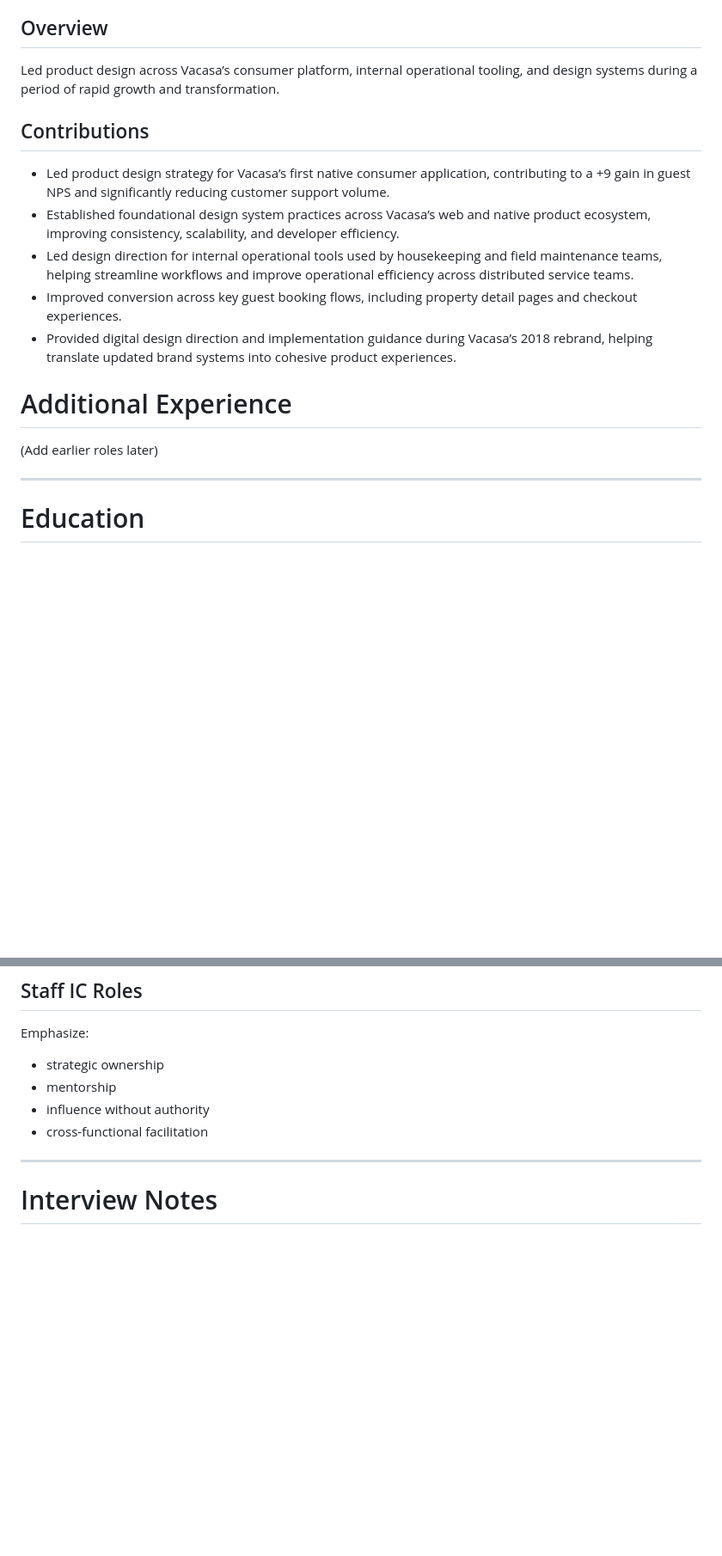
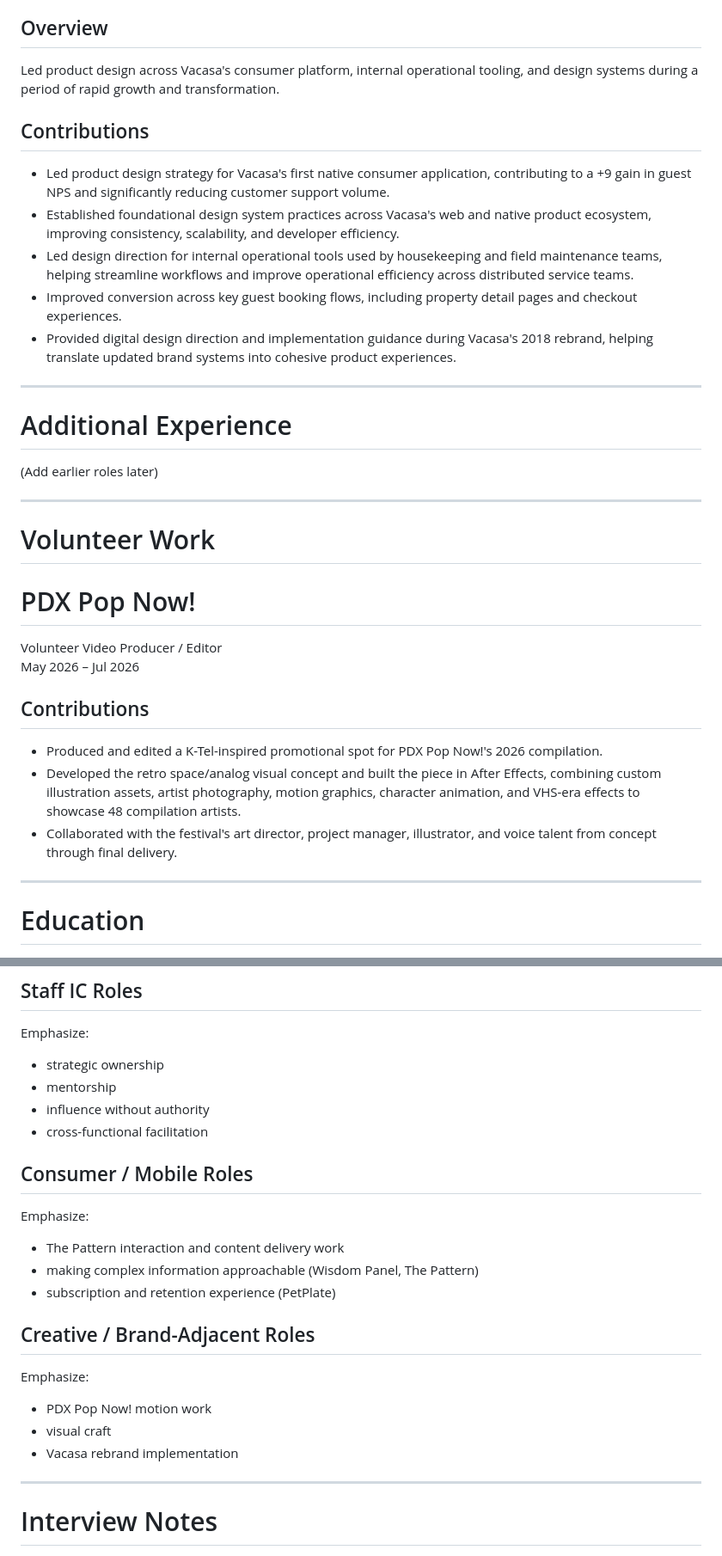
Before and after one commit to rainbows4dinos/career-context, a Markdown page: resume-master.md, 2 parts joined by grey strips. Shown at 86% size. GitHub-like rendering; blank space fills up the shorter version.

```diff
--- a/resume-master.md
+++ b/resume-master.md
@@ -186,17 +223,32 @@ Lead Product Designer
 May 2016 – Nov 2019
 
 ## Overview
-Led product design across Vacasa’s consumer platform, internal operational tooling, and design systems during a period of rapid growth and transformation.
+Led product design across Vacasa's consumer platform, internal operational tooling, and design systems during a period of rapid growth and transformation.
 
 ## Contributions
-- Led product design strategy for Vacasa’s first native consumer application, contributing to a +9 gain in guest NPS and significantly reducing customer support volume.
-- Established foundational design system practices across Vacasa’s web and native product ecosystem, improving consistency, scalability, and developer efficiency.
+- Led product design strategy for Vacasa's first native consumer application, contributing to a +9 gain in guest NPS and significantly reducing customer support volume.
+- Established foundational design system practices across Vacasa's web and native product ecosystem, improving consistency, scalability, and developer efficiency.
 - Led design direction for internal operational tools used by housekeeping and field maintenance teams, helping streamline workflows and improve operational efficiency across distributed service teams.
 - Improved conversion across key guest booking flows, including property detail pages and checkout experiences.
-- Provided digital design direction and implementation guidance during Vacasa’s 2018 rebrand, helping translate updated brand systems into cohesive product experiences.
+- Provided digital design direction and implementation guidance during Vacasa's 2018 rebrand, helping translate updated brand systems into cohesive product experiences.
+
+---
 
 # Additional Experience
 (Add earlier roles later)
+
+---
+
+# Volunteer Work
+
+# PDX Pop Now!
+Volunteer Video Producer / Editor
+May 2026 – Jul 2026
+
+## Contributions
+- Produced and edited a K-Tel-inspired promotional spot for PDX Pop Now!'s 2026 compilation.
+- Developed the retro space/analog visual concept and built the piece in After Effects, combining custom illustration assets, artist photography, motion graphics, character animation, and VHS-era effects to showcase 48 compilation artists.
+- Collaborated with the festival's art director, project manager, illustrator, and voice talent from concept through final delivery.
 
 ---
 
@@ -268,6 +320,18 @@ Emphasize:
 - influence without authority
 - cross-functional facilitation
 
+## Consumer / Mobile Roles
+Emphasize:
+- The Pattern interaction and content delivery work
+- making complex information approachable (Wisdom Panel, The Pattern)
+- subscription and retention experience (PetPlate)
+
+## Creative / Brand-Adjacent Roles
+Emphasize:
+- PDX Pop Now! motion work
+- visual craft
+- Vacasa rebrand implementation
+
 ---
 
 # Interview Notes
```
Also changed, not shown: other parts of resume-master.md (+46 -6 lines).
